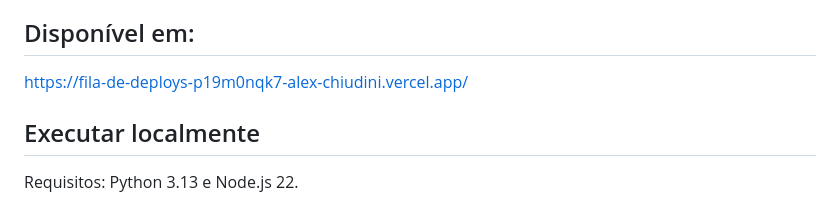
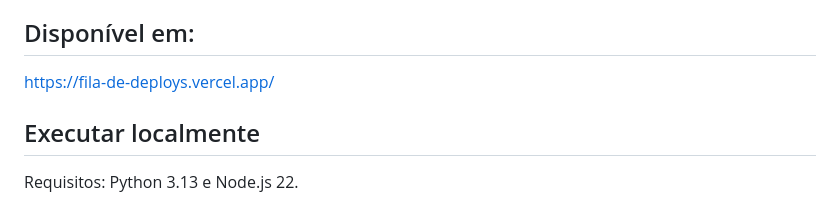
Before and after one commit to AlexanderChiudini/fila-de-deploys, a Markdown page: README.md, the part around the change. GitHub-like rendering.

Commit message:
Change deployment URL in README
alterado url do projeto na vercel

```diff
--- a/README.md
+++ b/README.md
@@ -4,7 +4,7 @@ Fila compartilhada com **Python 3.13, Flask e Vue 3**, preparada para Vercel. Ma
 
 ## Disponível em:
 
-https://fila-de-deploys-p19m0nqk7-alex-chiudini.vercel.app/
+https://fila-de-deploys.vercel.app/
 
 ## Executar localmente
 
```
